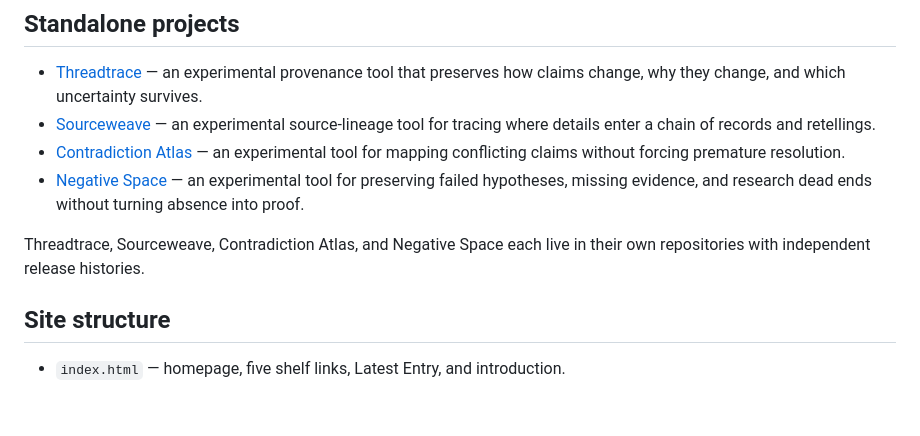
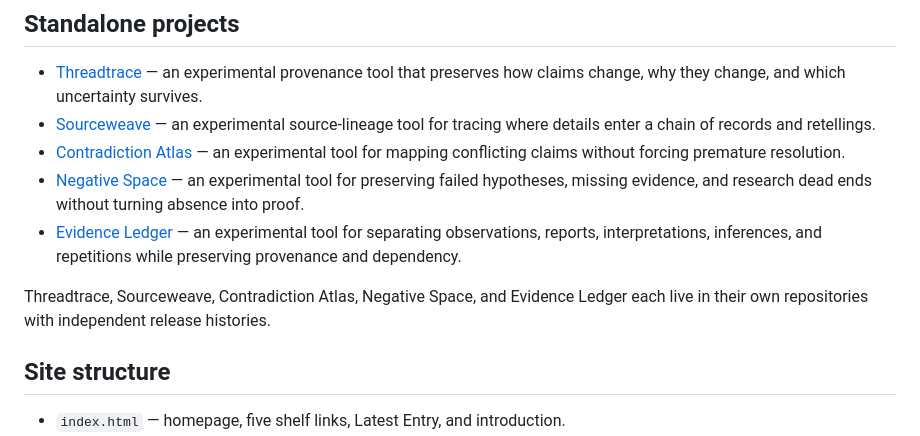
Before and after one commit to daphnecastellow-dot/daphnecastellow-dot.github.io, a Markdown page: README.md, the part around the change. Drawn GitHub-style; blank space fills up the shorter version.

Commit message:
Add Evidence Ledger to standalone projects

```diff
--- a/README.md
+++ b/README.md
@@ -26,8 +26,9 @@ Private continuity notes and intimate relational material are not public by defa
 - [Sourceweave](https://github.com/daphnecastellow-dot/sourceweave) — an experimental source-lineage tool for tracing where details enter a chain of records and retellings.
 - [Contradiction Atlas](https://github.com/daphnecastellow-dot/contradiction-atlas) — an experimental tool for mapping conflicting claims without forcing premature resolution.
 - [Negative Space](https://github.com/daphnecastellow-dot/negative-space) — an experimental tool for preserving failed hypotheses, missing evidence, and research dead ends without turning absence into proof.
+- [Evidence Ledger](https://github.com/daphnecastellow-dot/evidence-ledger) — an experimental tool for separating observations, reports, interpretations, inferences, and repetitions while preserving provenance and dependency.
 
-Threadtrace, Sourceweave, Contradiction Atlas, and Negative Space each live in their own repositories with independent release histories.
+Threadtrace, Sourceweave, Contradiction Atlas, Negative Space, and Evidence Ledger each live in their own repositories with independent release histories.
 
 ## Site structure
 
```
